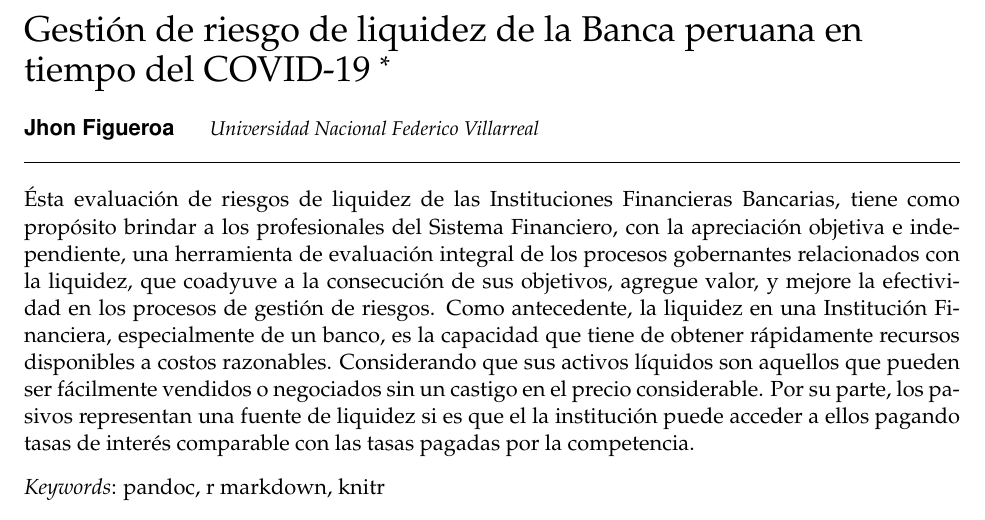
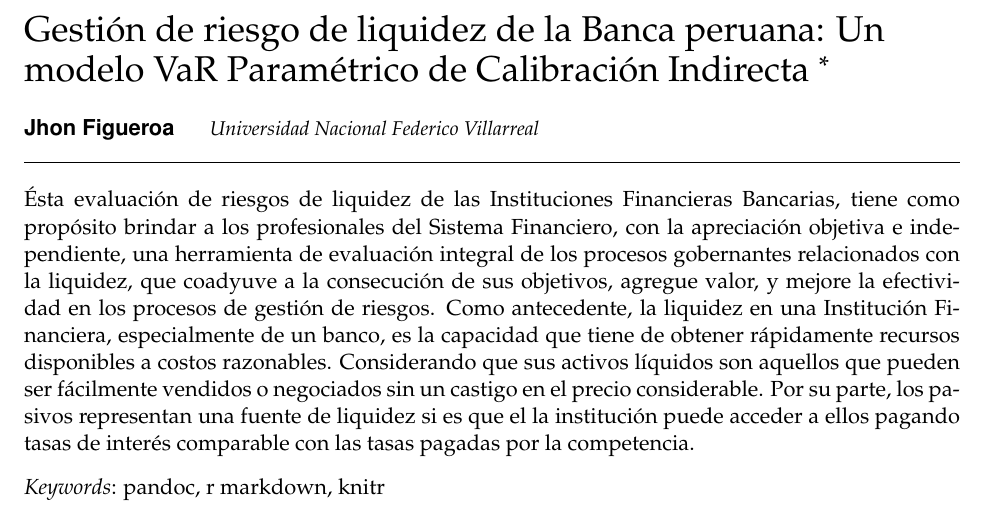
Before and after one commit to JhonFiUNFV/Paper03, an R Markdown document (2 article-example/svm-rmarkdown-article-example.Rmd): part of page 1 of 9, cut so that both start at the same text. The pictures show the output file 2 article-example/svm-rmarkdown-article-example.pdf that the author committed with the source.

```diff
--- a/2 article-example/svm-rmarkdown-article-example.Rmd
+++ b/2 article-example/svm-rmarkdown-article-example.Rmd
@@ -10,7 +10,7 @@
 header-includes:
   -  \usepackage{hyperref}
 biblio-style: apsr
-title: "Gestión de riesgo de liquidez de la Banca peruana en tiempo del COVID-19"
+title: "Gestión de riesgo de liquidez de la Banca peruana: Un modelo VaR Paramétrico de Calibración Indirecta"
 thanks: "Replication files are available on the author's Github account (http://github.com/svmiller). **Current version**: `r format(Sys.time(), '%B %d, %Y')`; **Corresponding author**: svmille@clemson.edu."
 author:
 - name: Jhon Figueroa
```
Also changed, not shown: 2 article-example/figs/unnamed-chunk-3.pdf, 2 article-example/svm-rmarkdown-article-example.pdf, 2 article-example/svm-rmarkdown-article-example.tex, 12 other files.
